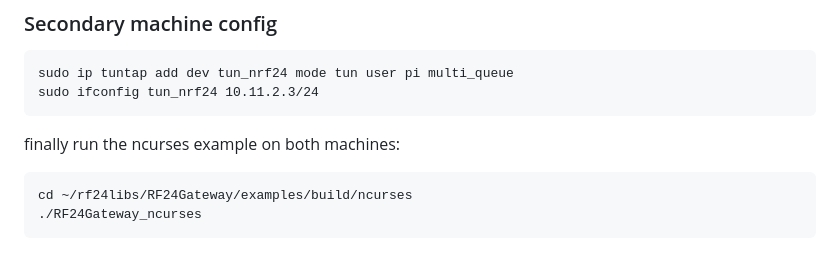
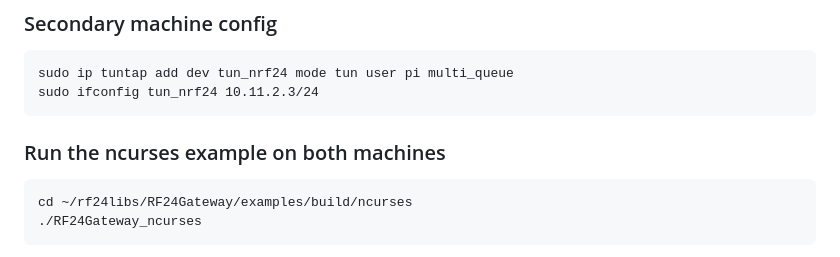
Before and after one commit to nRF24/RF24Gateway, a Markdown page: docs/rpi_tcpip_link.md, the part around the change. Rendered like a GitHub page.

Commit message:
minor update
Co-authored-by: Brendan <2bndy5@gmail.com>

````diff
--- a/docs/rpi_tcpip_link.md
+++ b/docs/rpi_tcpip_link.md
@@ -92,7 +92,7 @@ sudo ip tuntap add dev tun_nrf24 mode tun user pi multi_queue
 sudo ifconfig tun_nrf24 10.11.2.3/24
 ```
 
-finally run the ncurses example on both machines:
+### Run the ncurses example on both machines
 
 ```
 cd ~/rf24libs/RF24Gateway/examples/build/ncurses
````
